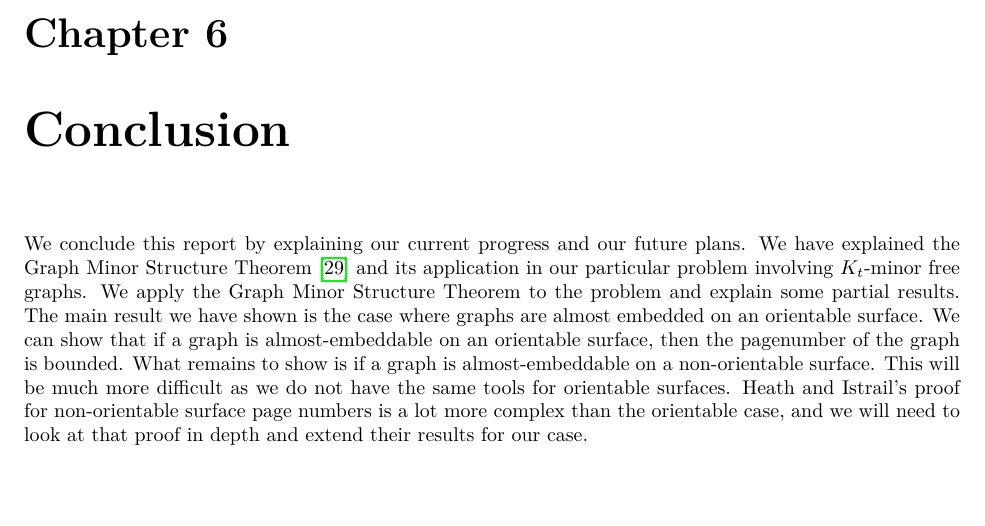
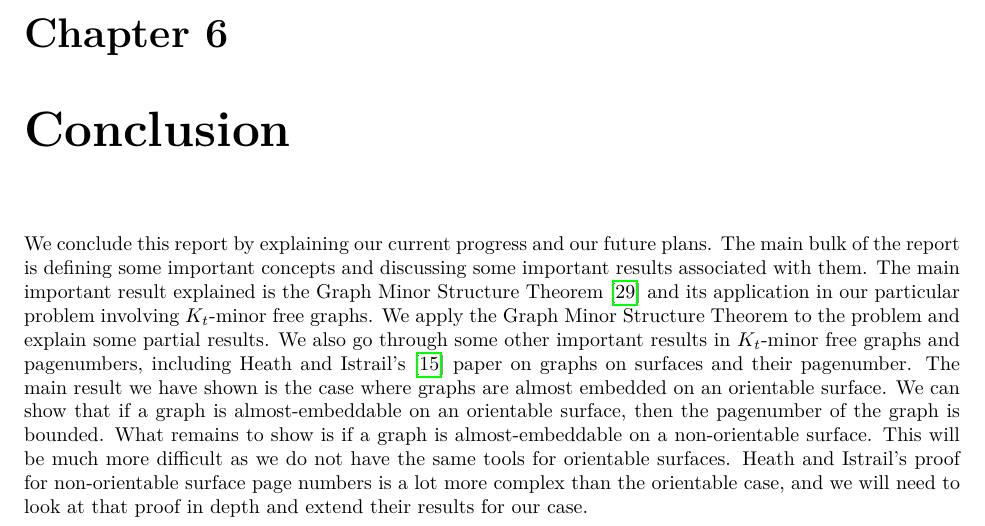
Before and after one commit to ErickLuu/Honours-Project-Notes, a LaTeX thesis (Notes/Structural Graph Theory/thesis.tex): part of page 28 of 30, cut so that both start at the same text, the shorter picture padded with empty space. Compiled offline with LuaLaTeX.

Commit message:
txs auto checkin

```diff
--- a/Notes/Structural Graph Theory/thesis.tex
+++ b/Notes/Structural Graph Theory/thesis.tex
@@ -94,7 +94,10 @@ In this report we outline our current progress in proving that $K_t$-minor free
 \include{chapters/proofattempt}
 
 \chapter{Conclusion}\label{chap:conclusion}
-We conclude this report by explaining our current progress and our future plans. We have explained the Graph Minor Structure Theorem \cite{robertsonGraphMinorsXVI2003} and its application in our particular problem involving $K_t$-minor free graphs. We apply the Graph Minor Structure Theorem to the problem and explain some partial results.
+We conclude this report by explaining our current progress and our future plans.
+The main bulk of the report is defining some important concepts and discussing some important results associated with them.
+The main important result explained is the Graph Minor Structure Theorem \cite{robertsonGraphMinorsXVI2003} and its application in our particular problem involving $K_t$-minor free graphs. We apply the Graph Minor Structure Theorem to the problem and explain some partial results.
+We also go through some other important results in $K_t$-minor free graphs and pagenumbers, including Heath and Istrail's \cite{heathPagenumberGenusGraphs1992} paper on graphs on surfaces and their pagenumber.
 The main result we have shown is the case where graphs are almost embedded on an orientable surface. We can show that if a graph is almost-embeddable on an orientable surface, then the pagenumber of the graph is bounded.
 What remains to show is if a graph is almost-embeddable on a non-orientable surface. This will be much more difficult as we do not have the same tools for orientable surfaces. Heath and Istrail's proof for non-orientable surface page numbers is a lot more complex than the orientable case, and we will need to look at that proof in depth and extend their results for our case.
 \printbibliography
```
